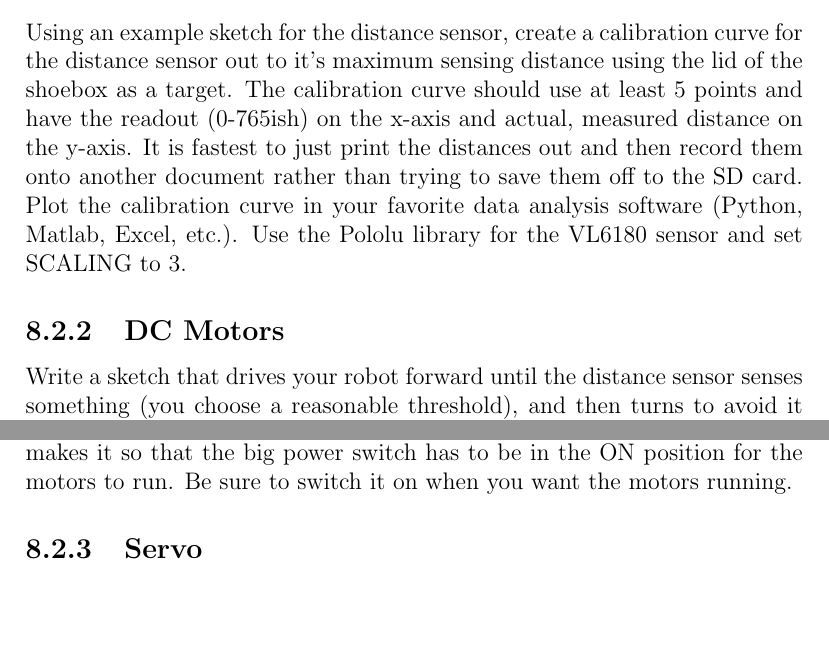
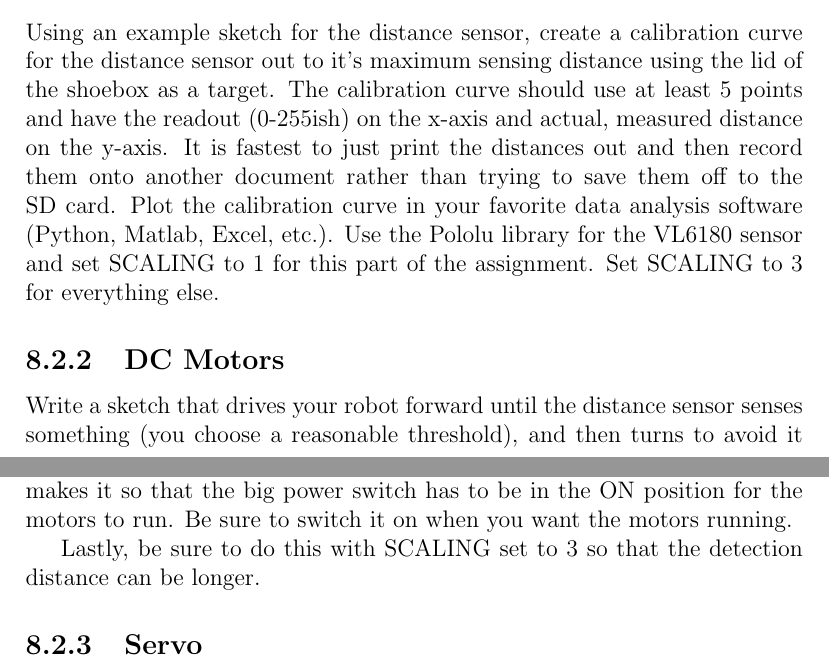
Before and after one commit to semcneil/Fundamentals-of-Microcontrollers-Laboratories, a LaTeX thesis (latex/manual.tex, which reads latex/distMotorServo/distMotorServo.tex): two parts of pages 42 and 43 of 60, joined at a grey line, cut so that both start at the same text, the shorter picture padded with empty space. Compiled offline with pdfLaTeX.

Commit message:
Updated distance SCALING

```diff
--- a/latex/distMotorServo/distMotorServo.tex
+++ b/latex/distMotorServo/distMotorServo.tex
@@ -9,11 +9,12 @@ servo motors.
 \subsection{Distance Calibration}
 Using an example sketch for the distance sensor, create a calibration curve for the distance
 sensor out to it's maximum sensing distance using the lid of the shoebox as a target. The
-calibration curve should use at least 5 points and have the readout (0-765ish) on the x-axis
+calibration curve should use at least 5 points and have the readout (0-255ish) on the x-axis
 and actual, measured distance on the y-axis. It is fastest to just print the distances out and
 then record them onto another document rather than trying to save them off to the SD card.
 Plot the calibration curve in your favorite data analysis software (Python, Matlab, Excel, etc.).
-Use the Pololu library for the VL6180 sensor and set SCALING to 3.
+Use the Pololu library for the VL6180 sensor and set SCALING to 1 for this part of the assignment.
+Set SCALING to 3 for everything else.
 
 \subsection{DC Motors}
 Write a sketch that drives your robot forward until the distance sensor senses something
@@ -28,6 +29,9 @@ and A2, respectively, on the schematic. Do not mix \lstinline@analogWrite@ and
 Also, make sure that the motor jumpers are set to bat, not +5V. This makes it so that
 the big power switch has to be in the ON position for the motors to run. Be sure to
 switch it on when you want the motors running.
+
+Lastly, be sure to do this with SCALING set to 3 so that the detection distance can
+be longer.
 
 \subsection{Servo}
 Write a sketch where the distance is measured every 10~degrees of servo movement. Plot the
```
